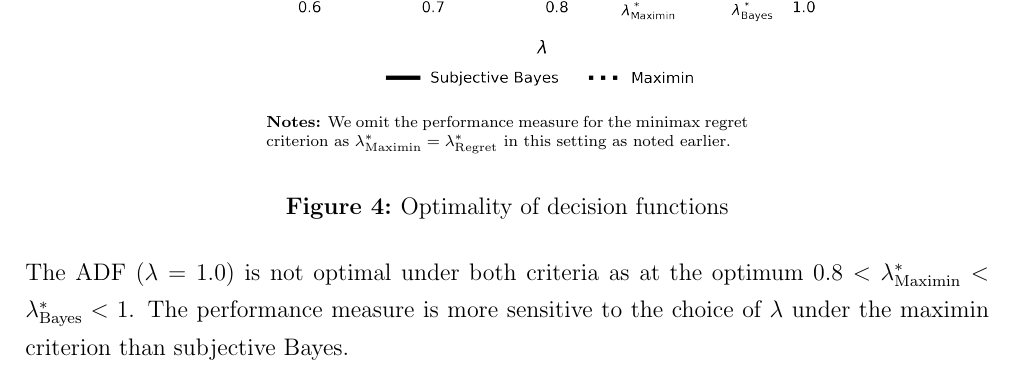
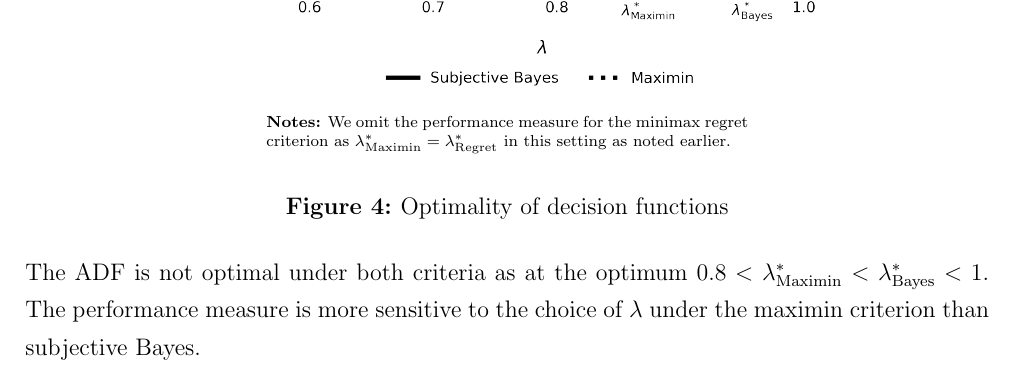
Before and after one commit to robustzurcher/project-computation, a LaTeX document (main.tex, which reads files/example.tex): part of page 6 of 7, cut so that both start at the same text. Compiled offline with pdfLaTeX.

Commit message:
Final push.

```diff
--- a/files/example.tex
+++ b/files/example.tex
@@ -64,7 +64,7 @@ Returning to the whole set of decision functions, we can construct the optimal d
 \caption{Optimality of decision functions}\label{Optimality of decision functions for urn}
 \end{figure}\FloatBarrier
 
-The ADF $(\lambda=1.0)$ is not optimal under both criteria as at the optimum  $0.8 < \lambda^*_{\text{Maximin}} < \lambda^*_{\text{Bayes}} < 1$. The performance measure is more sensitive to the choice of $\lambda$ under the maximin criterion than subjective Bayes.\\
+The ADF is not optimal under both criteria as at the optimum  $0.8 < \lambda^*_{\text{Maximin}} < \lambda^*_{\text{Bayes}} < 1$. The performance measure is more sensitive to the choice of $\lambda$ under the maximin criterion than subjective Bayes.\\
 
 In summary, the urn example illustrates the performance comparison of alternative decision functions over the whole parameter space of a model. Furthermore, it shows how to construct optimal decision functions within a set of decision functions for alternative decision-theoretic criteria.\\
 
```
